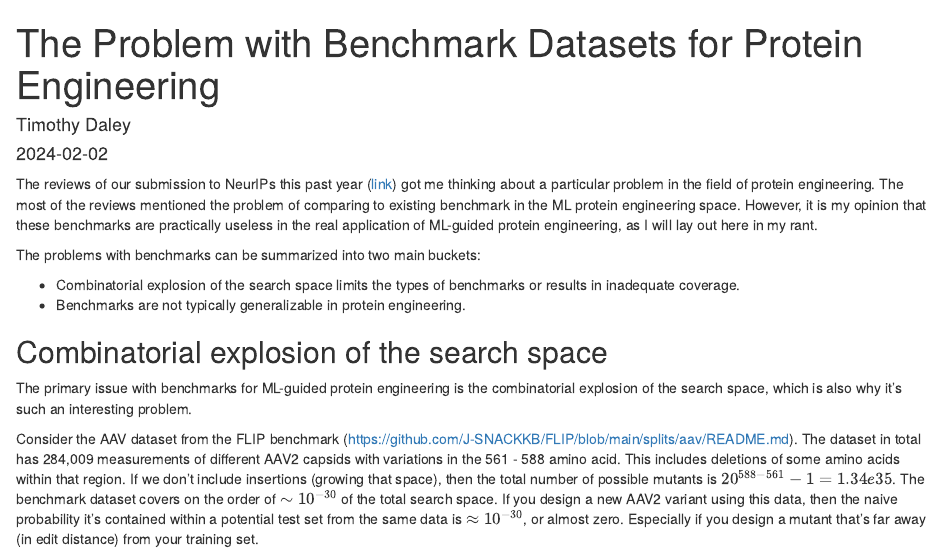
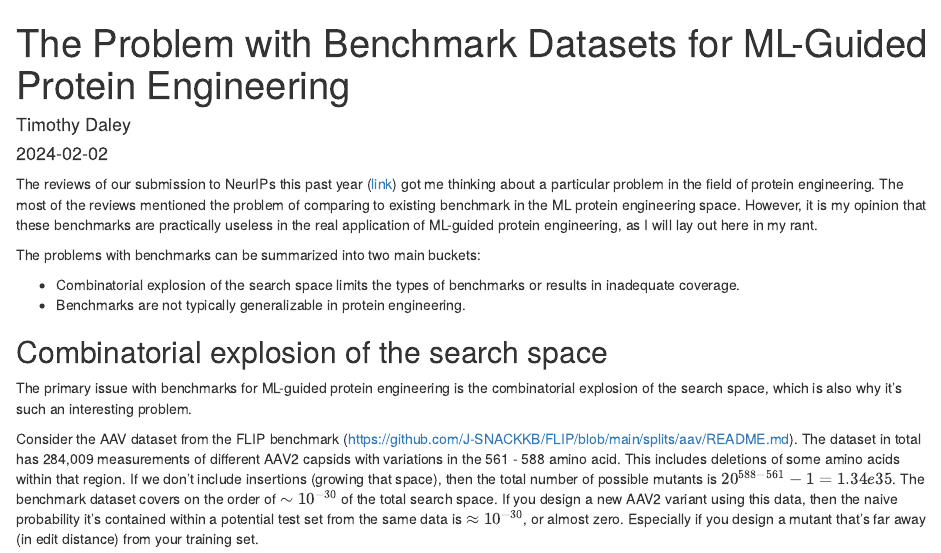
Before and after one commit to timydaley/timydaley.github.io, an R Markdown document (ProteinBenchmarkingRant/ProteinBenchmarkingRant.Rmd): the page in a window 1100 px wide, from its top. The pictures show the output file ProteinBenchmarkingRant/ProteinBenchmarkingRant.html that the author committed with the source, opened offline.

Commit message:
ml-guided

```diff
--- a/ProteinBenchmarkingRant/ProteinBenchmarkingRant.Rmd
+++ b/ProteinBenchmarkingRant/ProteinBenchmarkingRant.Rmd
@@ -1,5 +1,5 @@
 ---
-title: "The Problem with Benchmark Datasets for Protein Engineering"
+title: "The Problem with Benchmark Datasets for ML-Guided Protein Engineering"
 author: "Timothy Daley"
 date: "`r Sys.Date()`"
 output: html_document
```
Also changed, not shown: ProteinBenchmarkingRant/ProteinBenchmarkingRant.html.
